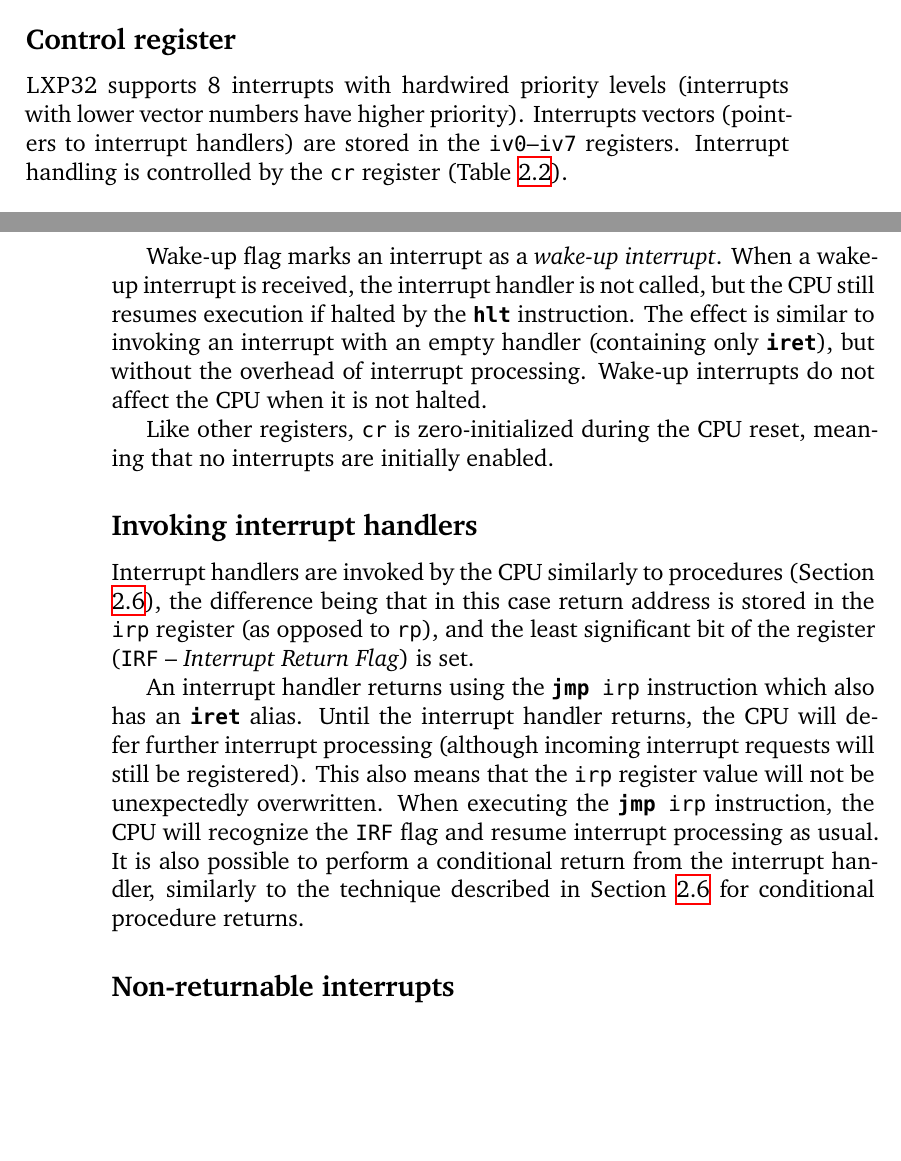
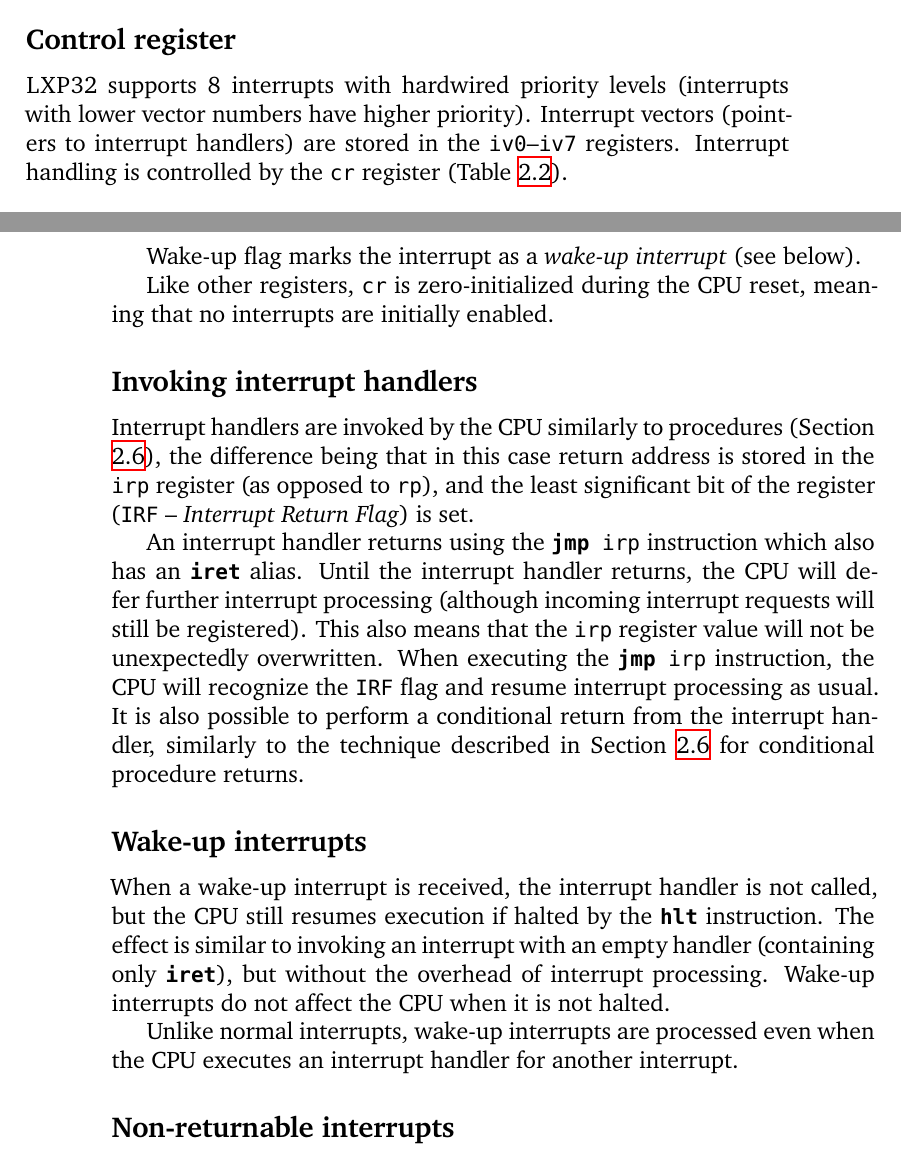
Before and after one commit to lxp32/lxp32-cpu, a LaTeX thesis (doc/src/trm/lxp32-trm.tex): two parts of pages 15 and 16 of 68, joined at a grey line, cut so that both start at the same text, the shorter picture padded with empty space. Compiled offline with XeLaTeX.

Commit message:
doc update

```diff
--- a/doc/src/trm/lxp32-trm.tex
+++ b/doc/src/trm/lxp32-trm.tex
@@ -231,7 +231,7 @@ Although the \lxp{} architecture doesn't mandate any particular calling conventi
 
 \subsection{Control register}
 
-\lxp{} supports 8 interrupts with hardwired priority levels (interrupts with lower vector numbers have higher priority). Interrupts vectors (pointers to interrupt handlers) are stored in the \code{iv0}--\code{iv7} registers. Interrupt handling is controlled by the \code{cr} register (Table \ref{tab:cr}).
+\lxp{} supports 8 interrupts with hardwired priority levels (interrupts with lower vector numbers have higher priority). Interrupt vectors (pointers to interrupt handlers) are stored in the \code{iv0}--\code{iv7} registers. Interrupt handling is controlled by the \code{cr} register (Table \ref{tab:cr}).
 
 \begin{table}[htbp]
 	\caption{Control register}
@@ -253,7 +253,7 @@ Although the \lxp{} architecture doesn't mandate any particular calling conventi
 
 Disabled interrupts are ignored altogether: if the CPU receives an interrupt request signal while the corresponding interrupt is disabled, the interrupt will not be processed even if it is enabled later.
 
-Wake-up flag marks an interrupt as a \emph{wake-up interrupt}. When a wake-up interrupt is received, the interrupt handler is not called, but the CPU still resumes execution if halted by the \instr{hlt} instruction. The effect is similar to invoking an interrupt with an empty handler (containing only \instr{iret}), but without the overhead of interrupt processing. Wake-up interrupts do not affect the CPU when it is not halted.
+Wake-up flag marks the interrupt as a \emph{wake-up interrupt} (see below).
 
 Like other registers, \code{cr} is zero-initialized during the CPU reset, meaning that no interrupts are initially enabled.
 
@@ -262,6 +262,12 @@ Like other registers, \code{cr} is zero-initialized during the CPU reset, meanin
 Interrupt handlers are invoked by the CPU similarly to procedures (Section \ref{sec:callingprocedures}), the difference being that in this case return address is stored in the \code{irp} register (as opposed to \code{rp}), and the least significant bit of the register (\code{IRF} -- \emph{Interrupt Return Flag}) is set.
 
 An interrupt handler returns using the \code{\instr{jmp} irp} instruction which also has an \instr{iret} alias. Until the interrupt handler returns, the CPU will defer further interrupt processing (although incoming interrupt requests will still be registered). This also means that the \code{irp} register value will not be unexpectedly overwritten. When executing the \code{\instr{jmp} irp} instruction, the CPU will recognize the \code{IRF} flag and resume interrupt processing as usual. It is also possible to perform a conditional return from the interrupt handler, similarly to the technique described in Section \ref{sec:callingprocedures} for conditional procedure returns.
+
+\subsection{Wake-up interrupts}
+
+When a wake-up interrupt is received, the interrupt handler is not called, but the CPU still resumes execution if halted by the \instr{hlt} instruction. The effect is similar to invoking an interrupt with an empty handler (containing only \instr{iret}), but without the overhead of interrupt processing. Wake-up interrupts do not affect the CPU when it is not halted.
+
+Unlike normal interrupts, wake-up interrupts are processed even when the CPU executes an interrupt handler for another interrupt.
 
 \subsection{Non-returnable interrupts}
 
```
